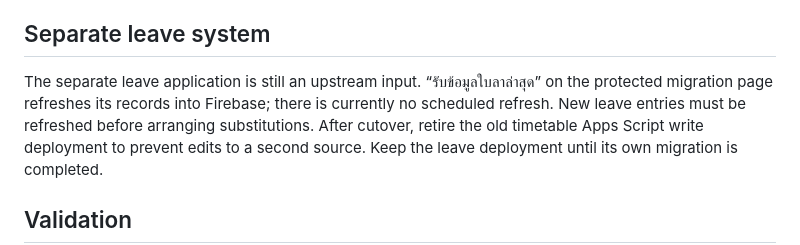
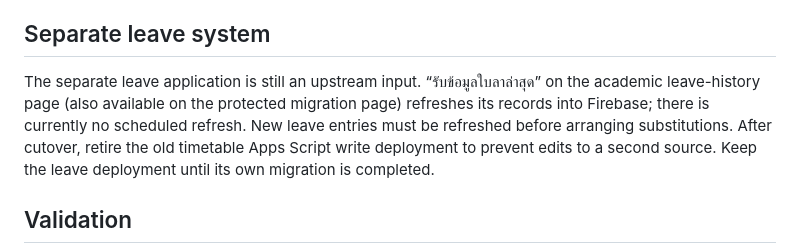
Before and after one commit to drivekup01/School-OS, a Markdown page: docs/firebase-migration.md, the part around the change. Drawn GitHub-style.

Commit message:
Document academic leave refresh before arranging substitutions

```diff
--- a/docs/firebase-migration.md
+++ b/docs/firebase-migration.md
@@ -26,7 +26,7 @@ The former GitHub JSON sync exits immediately when Firebase storage is active.
 
 ## Separate leave system
 
-The separate leave application is still an upstream input. “รับข้อมูลใบลาล่าสุด” on the protected migration page refreshes its records into Firebase; there is currently no scheduled refresh. New leave entries must be refreshed before arranging substitutions.
+The separate leave application is still an upstream input. “รับข้อมูลใบลาล่าสุด” on the academic leave-history page (also available on the protected migration page) refreshes its records into Firebase; there is currently no scheduled refresh. New leave entries must be refreshed before arranging substitutions.
 After cutover, retire the old timetable Apps Script write deployment to prevent edits to a second source. Keep the leave deployment until its own migration is completed.
 
 ## Validation
```
